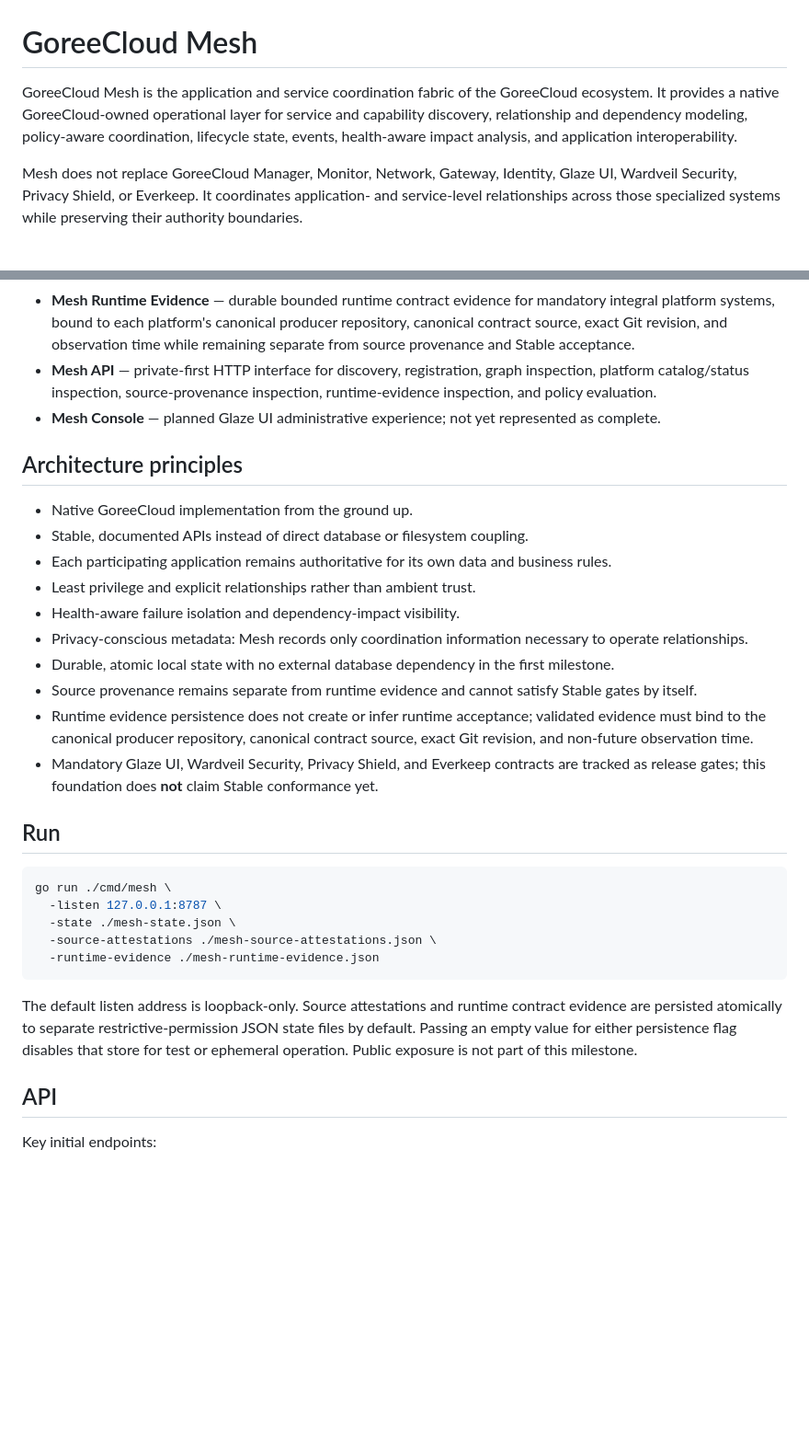
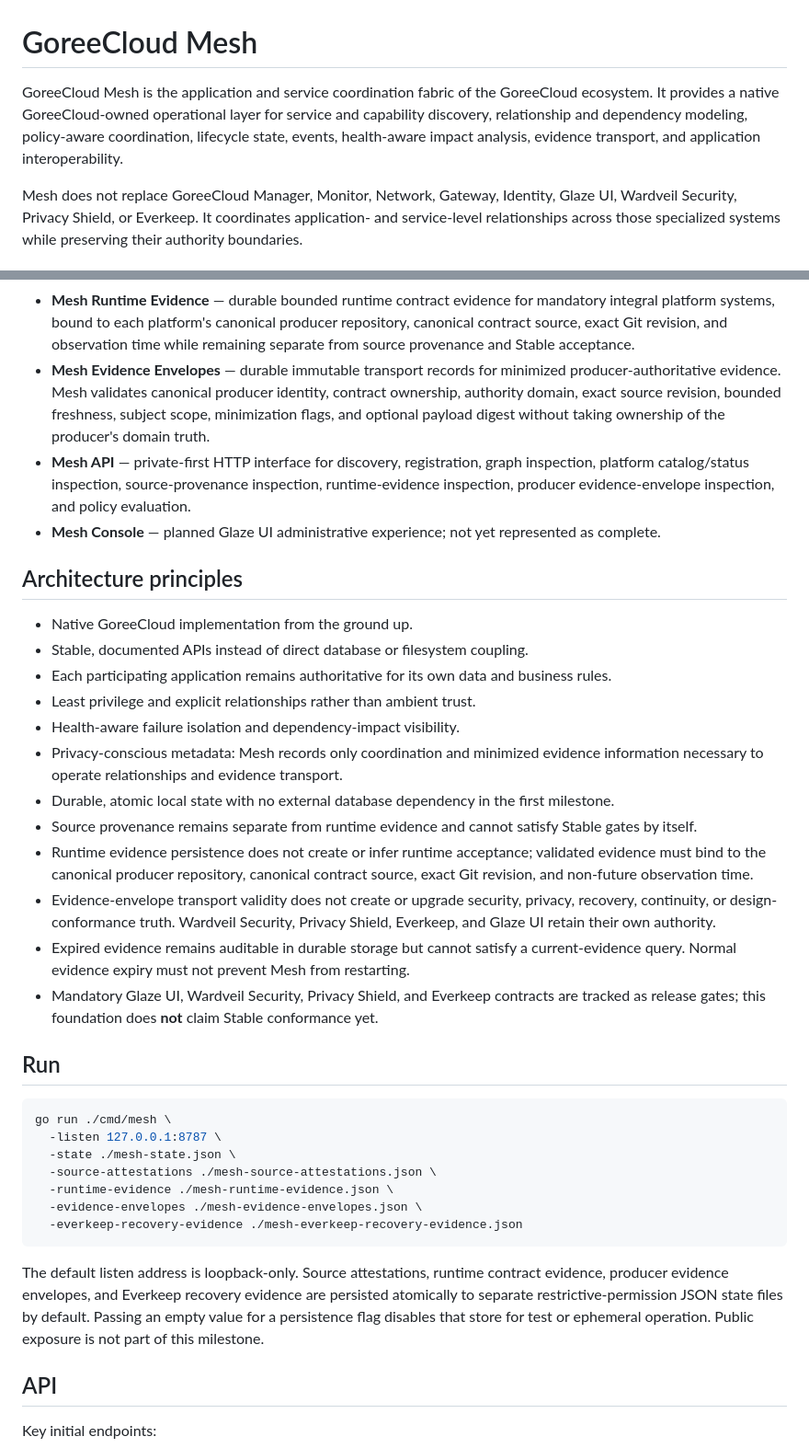
Before and after one commit to GoreeCloud/goreecloud-mesh, a Markdown page: README.md, 2 parts joined by grey strips. Shown at 92% size. GitHub-like rendering; blank space fills up the shorter version.

Commit message:
Document durable Mesh evidence envelope registry

````diff
--- a/README.md
+++ b/README.md
@@ -1,6 +1,6 @@
 # GoreeCloud Mesh
 
-GoreeCloud Mesh is the application and service coordination fabric of the GoreeCloud ecosystem. It provides a native GoreeCloud-owned operational layer for service and capability discovery, relationship and dependency modeling, policy-aware coordination, lifecycle state, events, health-aware impact analysis, and application interoperability.
+GoreeCloud Mesh is the application and service coordination fabric of the GoreeCloud ecosystem. It provides a native GoreeCloud-owned operational layer for service and capability discovery, relationship and dependency modeling, policy-aware coordination, lifecycle state, events, health-aware impact analysis, evidence transport, and application interoperability.
 
 Mesh does not replace GoreeCloud Manager, Monitor, Network, Gateway, Identity, Glaze UI, Wardveil Security, Privacy Shield, or Everkeep. It coordinates application- and service-level relationships across those specialized systems while preserving their authority boundaries.
 
@@ -18,7 +18,8 @@ The initial native foundation provides:
 - **Mesh Platform Status** — read-only joined authority/evidence status that makes missing and non-validated platform evidence explicit and fail-closed.
 - **Mesh Source Attestations** — durable exact-source provenance for reviewed platform integration manifests, kept independent from runtime and Stable acceptance.
 - **Mesh Runtime Evidence** — durable bounded runtime contract evidence for mandatory integral platform systems, bound to each platform's canonical producer repository, canonical contract source, exact Git revision, and observation time while remaining separate from source provenance and Stable acceptance.
-- **Mesh API** — private-first HTTP interface for discovery, registration, graph inspection, platform catalog/status inspection, source-provenance inspection, runtime-evidence inspection, and policy evaluation.
+- **Mesh Evidence Envelopes** — durable immutable transport records for minimized producer-authoritative evidence. Mesh validates canonical producer identity, contract ownership, authority domain, exact source revision, bounded freshness, subject scope, minimization flags, and optional payload digest without taking ownership of the producer's domain truth.
+- **Mesh API** — private-first HTTP interface for discovery, registration, graph inspection, platform catalog/status inspection, source-provenance inspection, runtime-evidence inspection, producer evidence-envelope inspection, and policy evaluation.
 - **Mesh Console** — planned Glaze UI administrative experience; not yet represented as complete.
 
 ## Architecture principles
@@ -28,10 +29,12 @@ The initial native foundation provides:
 - Each participating application remains authoritative for its own data and business rules.
 - Least privilege and explicit relationships rather than ambient trust.
 - Health-aware failure isolation and dependency-impact visibility.
-- Privacy-conscious metadata: Mesh records only coordination information necessary to operate relationships.
+- Privacy-conscious metadata: Mesh records only coordination and minimized evidence information necessary to operate relationships and evidence transport.
 - Durable, atomic local state with no external database dependency in the first milestone.
 - Source provenance remains separate from runtime evidence and cannot satisfy Stable gates by itself.
 - Runtime evidence persistence does not create or infer runtime acceptance; validated evidence must bind to the canonical producer repository, canonical contract source, exact Git revision, and non-future observation time.
+- Evidence-envelope transport validity does not create or upgrade security, privacy, recovery, continuity, or design-conformance truth. Wardveil Security, Privacy Shield, Everkeep, and Glaze UI retain their own authority.
+- Expired evidence remains auditable in durable storage but cannot satisfy a current-evidence query. Normal evidence expiry must not prevent Mesh from restarting.
 - Mandatory Glaze UI, Wardveil Security, Privacy Shield, and Everkeep contracts are tracked as release gates; this foundation does **not** claim Stable conformance yet.
 
 ## Run
@@ -41,10 +44,12 @@ go run ./cmd/mesh \
   -listen 127.0.0.1:8787 \
   -state ./mesh-state.json \
   -source-attestations ./mesh-source-attestations.json \
-  -runtime-evidence ./mesh-runtime-evidence.json
+  -runtime-evidence ./mesh-runtime-evidence.json \
+  -evidence-envelopes ./mesh-evidence-envelopes.json \
+  -everkeep-recovery-evidence ./mesh-everkeep-recovery-evidence.json
 ```
 
-The default listen address is loopback-only. Source attestations and runtime contract evidence are persisted atomically to separate restrictive-permission JSON state files by default. Passing an empty value for either persistence flag disables that store for test or ephemeral operation. Public exposure is not part of this milestone.
+The default listen address is loopback-only. Source attestations, runtime contract evidence, producer evidence envelopes, and Everkeep recovery evidence are persisted atomically to separate restrictive-permission JSON state files by default. Passing an empty value for a persistence flag disables that store for test or ephemeral operation. Public exposure is not part of this milestone.
 
 ## API
 
````
Also changed, not shown: other parts of README.md (+9 -2 lines).
